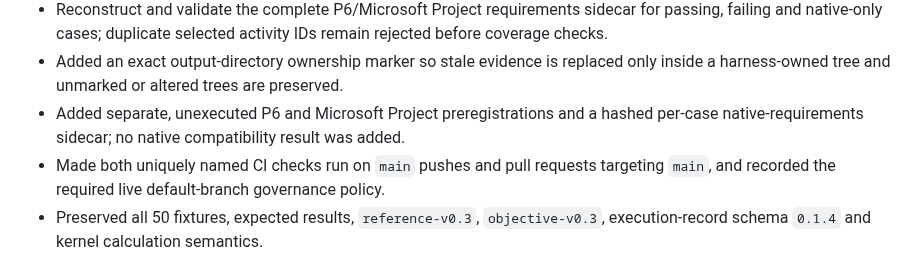
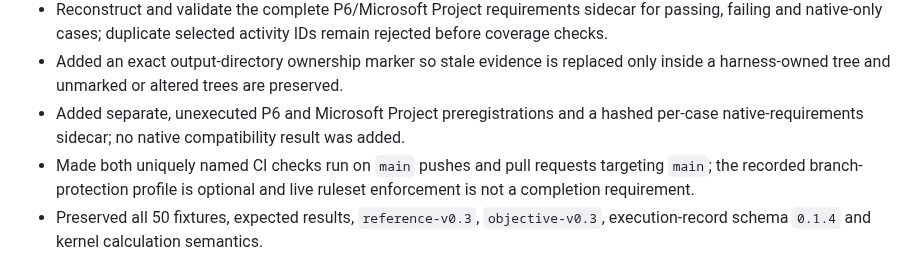
Before and after one commit to dezrobbo1/PM-Software, a Markdown page: CHANGELOG.md, the part around the change. Drawn GitHub-style.

Commit message:
Remove live ruleset as a completion condition

```diff
--- a/CHANGELOG.md
+++ b/CHANGELOG.md
@@ -8,7 +8,7 @@
 - Reconstruct and validate the complete P6/Microsoft Project requirements sidecar for passing, failing and native-only cases; duplicate selected activity IDs remain rejected before coverage checks.
 - Added an exact output-directory ownership marker so stale evidence is replaced only inside a harness-owned tree and unmarked or altered trees are preserved.
 - Added separate, unexecuted P6 and Microsoft Project preregistrations and a hashed per-case native-requirements sidecar; no native compatibility result was added.
-- Made both uniquely named CI checks run on `main` pushes and pull requests targeting `main`, and recorded the required live default-branch governance policy.
+- Made both uniquely named CI checks run on `main` pushes and pull requests targeting `main`; the recorded branch-protection profile is optional and live ruleset enforcement is not a completion requirement.
 - Preserved all 50 fixtures, expected results, `reference-v0.3`, `objective-v0.3`, execution-record schema `0.1.4` and kernel calculation semantics.
 
 ## phase1-reference-prototype-v0.1 — 2026-08-23
```
